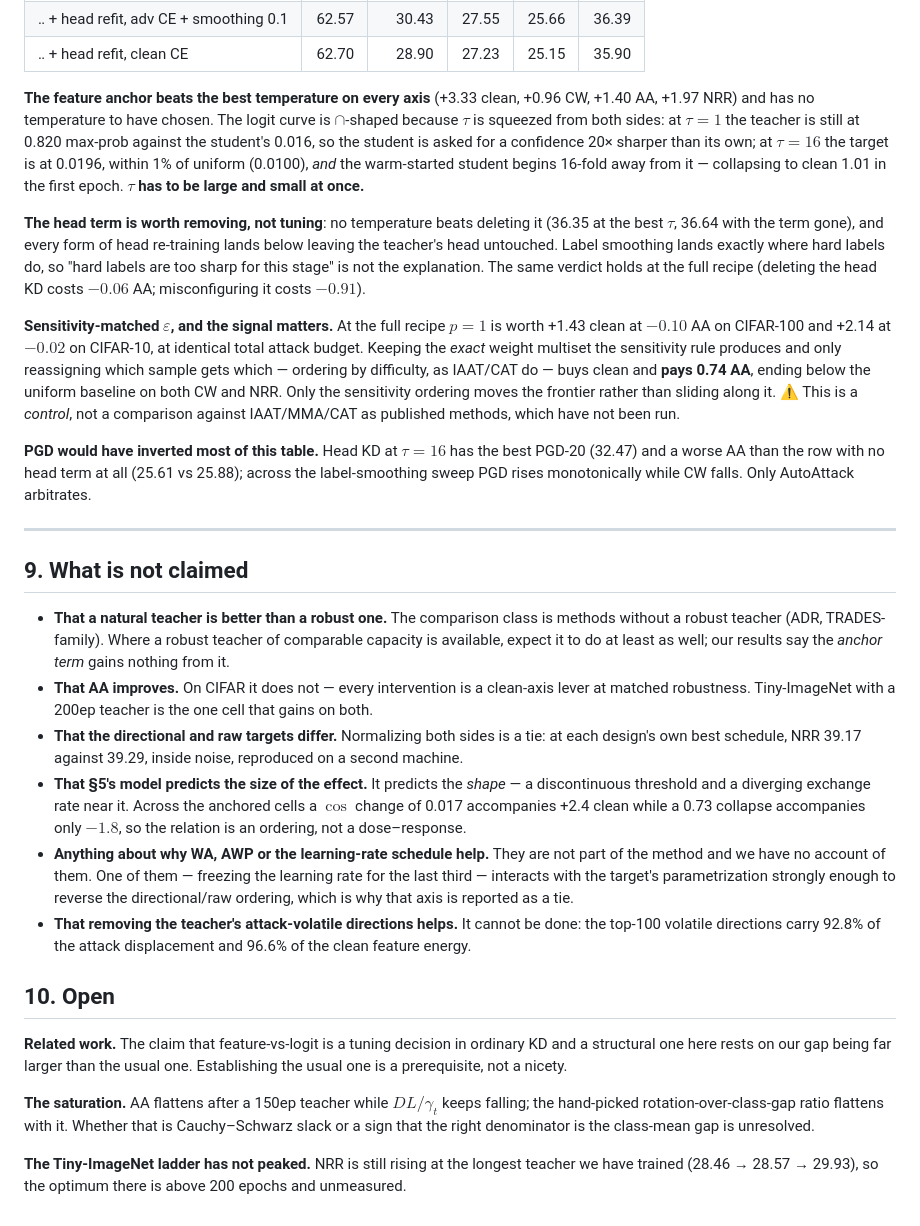
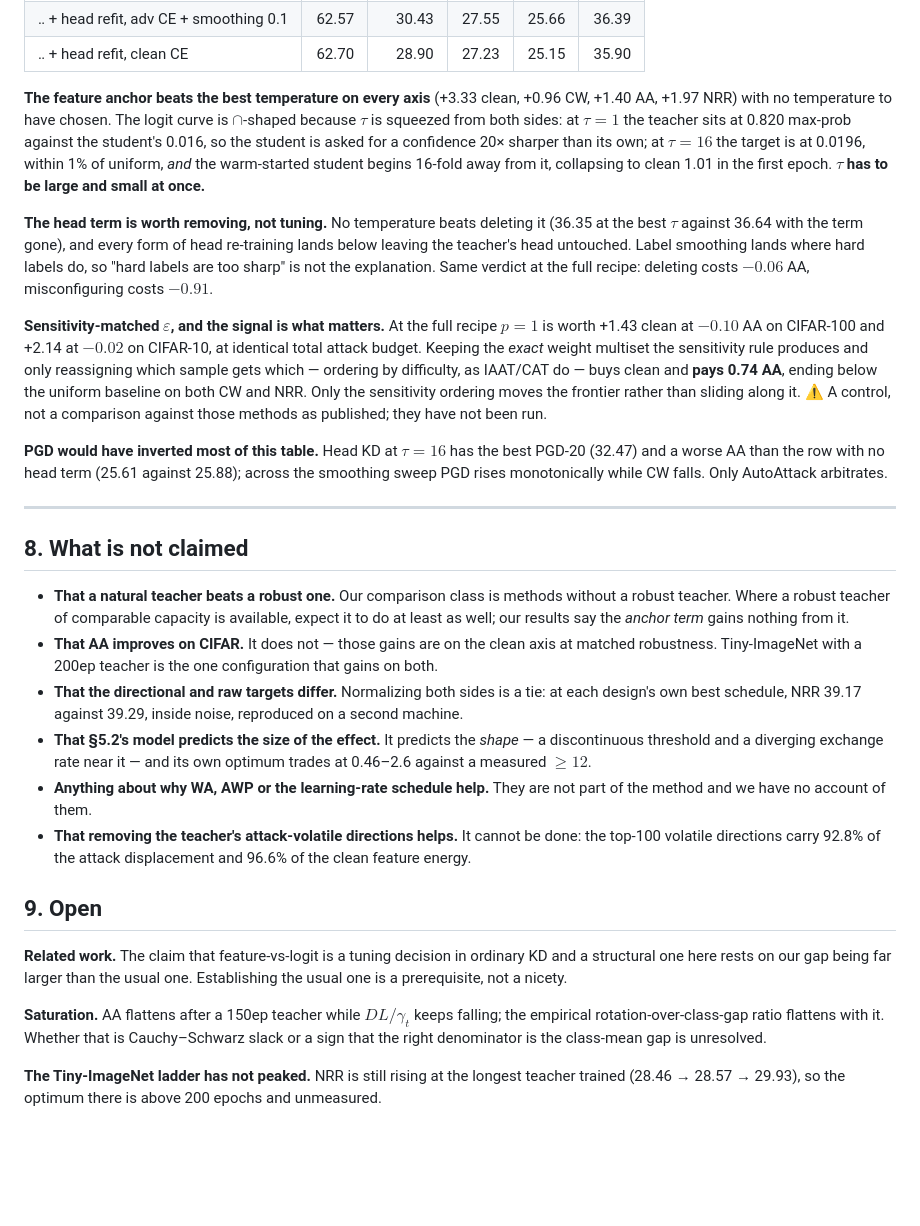
Before and after one commit to sgmath12/FAT, a Markdown page: writing.md, the part around one of its changes. Rendered like a GitHub page; blank space fills up the shorter version.

```diff
--- a/writing.md
+++ b/writing.md
@@ -322,61 +310,58 @@ Base regime: raw features, 50 epochs, no WA, no AWP, $\varepsilon=8/255$.
 | ‥ + head refit, clean CE | 62.70 | 28.90 | 27.23 | 25.15 | 35.90 |
 
 **The feature anchor beats the best temperature on every axis** (+3.33 clean, +0.96 CW, +1.40 AA,
-+1.97 NRR) and has no temperature to have chosen. The logit curve is $\cap$-shaped because $\tau$ is
-squeezed from both sides: at $\tau=1$ the teacher is still at 0.820 max-prob against the student's
-0.016, so the student is asked for a confidence 20× sharper than its own; at $\tau=16$ the target is
-at 0.0196, within 1% of uniform (0.0100), *and* the warm-started student begins 16-fold away from it
-— collapsing to clean 1.01 in the first epoch. **$\tau$ has to be large and small at once.**
++1.97 NRR) with no temperature to have chosen. The logit curve is $\cap$-shaped because $\tau$ is
+squeezed from both sides: at $\tau=1$ the teacher sits at 0.820 max-prob against the student's 0.016,
+so the student is asked for a confidence 20× sharper than its own; at $\tau=16$ the target is at
+0.0196, within 1% of uniform, *and* the warm-started student begins 16-fold away from it, collapsing
+to clean 1.01 in the first epoch. **$\tau$ has to be large and small at once.**
 
-**The head term is worth removing, not tuning**: no temperature beats deleting it (36.35 at the best
-$\tau$, 36.64 with the term gone), and every form of head re-training lands below leaving the
-teacher's head untouched. Label smoothing lands exactly where hard labels do, so "hard labels are too
-sharp for this stage" is not the explanation. The same verdict holds at the full recipe (deleting the
-head KD costs $-0.06$ AA; misconfiguring it costs $-0.91$).
+**The head term is worth removing, not tuning.** No temperature beats deleting it (36.35 at the best
+$\tau$ against 36.64 with the term gone), and every form of head re-training lands below leaving the
+teacher's head untouched. Label smoothing lands where hard labels do, so "hard labels are too sharp"
+is not the explanation. Same verdict at the full recipe: deleting costs $-0.06$ AA, misconfiguring
+costs $-0.91$.
 
-**Sensitivity-matched $\varepsilon$, and the signal matters.** At the full recipe $p{=}1$ is worth
-+1.43 clean at $-0.10$ AA on CIFAR-100 and +2.14 at $-0.02$ on CIFAR-10, at identical total attack
-budget. Keeping the *exact* weight multiset the sensitivity rule produces and only reassigning which
-sample gets which — ordering by difficulty, as IAAT/CAT do — buys clean and **pays 0.74 AA**, ending
-below the uniform baseline on both CW and NRR. Only the sensitivity ordering moves the frontier
-rather than sliding along it. ⚠ This is a *control*, not a comparison against IAAT/MMA/CAT as
-published methods, which have not been run.
+**Sensitivity-matched $\varepsilon$, and the signal is what matters.** At the full recipe $p{=}1$ is
+worth +1.43 clean at $-0.10$ AA on CIFAR-100 and +2.14 at $-0.02$ on CIFAR-10, at identical total
+attack budget. Keeping the *exact* weight multiset the sensitivity rule produces and only reassigning
+which sample gets which — ordering by difficulty, as IAAT/CAT do — buys clean and **pays 0.74 AA**,
+ending below the uniform baseline on both CW and NRR. Only the sensitivity ordering moves the
+frontier rather than sliding along it. ⚠ A control, not a comparison against those methods as
+published; they have not been run.
 
 **PGD would have inverted most of this table.** Head KD at $\tau=16$ has the best PGD-20 (32.47) and a
-worse AA than the row with no head term at all (25.61 vs 25.88); across the label-smoothing sweep PGD
-rises monotonically while CW falls. Only AutoAttack arbitrates.
+worse AA than the row with no head term (25.61 against 25.88); across the smoothing sweep PGD rises
+monotonically while CW falls. Only AutoAttack arbitrates.
 
 ---
 
-## 9. What is not claimed
+## 8. What is not claimed
 
-- **That a natural teacher is better than a robust one.** The comparison class is methods without a
-  robust teacher (ADR, TRADES-family). Where a robust teacher of comparable capacity is available,
-  expect it to do at least as well; our results say the *anchor term* gains nothing from it.
-- **That AA improves.** On CIFAR it does not — every intervention is a clean-axis lever at matched
-  robustness. Tiny-ImageNet with a 200ep teacher is the one cell that gains on both.
+- **That a natural teacher beats a robust one.** Our comparison class is methods without a robust
+  teacher. Where a robust teacher of comparable capacity is available, expect it to do at least as
+  well; our results say the *anchor term* gains nothing from it.
+- **That AA improves on CIFAR.** It does not — those gains are on the clean axis at matched
+  robustness. Tiny-ImageNet with a 200ep teacher is the one configuration that gains on both.
 - **That the directional and raw targets differ.** Normalizing both sides is a tie: at each design's
   own best schedule, NRR 39.17 against 39.29, inside noise, reproduced on a second machine.
-- **That §5's model predicts the size of the effect.** It predicts the *shape* — a discontinuous
-  threshold and a diverging exchange rate near it. Across the anchored cells a $\cos$ change of 0.017
-  accompanies +2.4 clean while a 0.73 collapse accompanies only $-1.8$, so the relation is an
-  ordering, not a dose–response.
+- **That §5.2's model predicts the size of the effect.** It predicts the *shape* — a discontinuous
+  threshold and a diverging exchange rate near it — and its own optimum trades at 0.46–2.6 against a
+  measured $\ge12$.
 - **Anything about why WA, AWP or the learning-rate schedule help.** They are not part of the method
-  and we have no account of them. One of them — freezing the learning rate for the last third —
-  interacts with the target's parametrization strongly enough to reverse the directional/raw ordering,
-  which is why that axis is reported as a tie.
+  and we have no account of them.
 - **That removing the teacher's attack-volatile directions helps.** It cannot be done: the top-100
   volatile directions carry 92.8% of the attack displacement and 96.6% of the clean feature energy.
 
-## 10. Open
+## 9. Open
 
 **Related work.** The claim that feature-vs-logit is a tuning decision in ordinary KD and a
 structural one here rests on our gap being far larger than the usual one. Establishing the usual one
 is a prerequisite, not a nicety.
 
-**The saturation.** AA flattens after a 150ep teacher while $DL/\gamma_t$ keeps falling; the
-hand-picked rotation-over-class-gap ratio flattens with it. Whether that is Cauchy–Schwarz slack or a
-sign that the right denominator is the class-mean gap is unresolved.
+**Saturation.** AA flattens after a 150ep teacher while $DL/\gamma_t$ keeps falling; the empirical
+rotation-over-class-gap ratio flattens with it. Whether that is Cauchy–Schwarz slack or a sign that
+the right denominator is the class-mean gap is unresolved.
 
-**The Tiny-ImageNet ladder has not peaked.** NRR is still rising at the longest teacher we have
-trained (28.46 → 28.57 → 29.93), so the optimum there is above 200 epochs and unmeasured.
+**The Tiny-ImageNet ladder has not peaked.** NRR is still rising at the longest teacher trained
+(28.46 → 28.57 → 29.93), so the optimum there is above 200 epochs and unmeasured.
```
Also changed, not shown: other parts of writing.md (+240 -252 lines).
